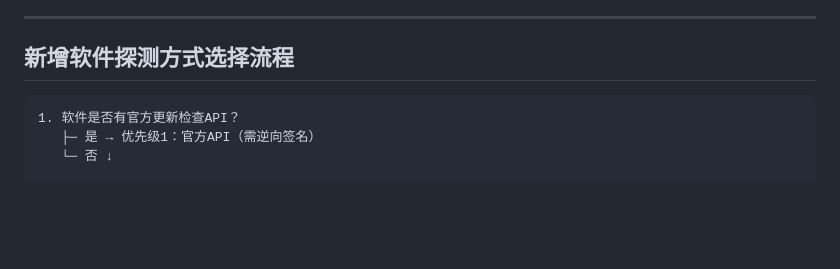
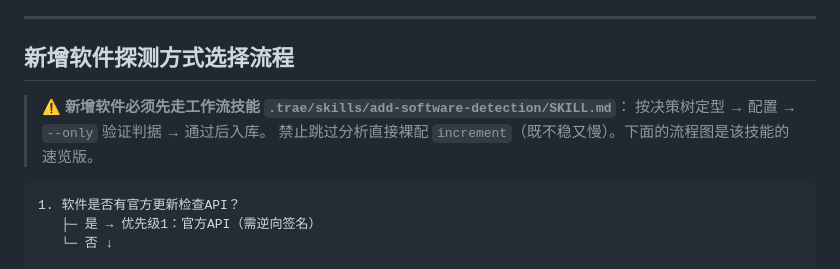
Before and after one commit to 423down-links/softofficelink, a Markdown page: DETECTION_GUIDE.md, the part around the change. Drawn GitHub-style; blank space fills up the shorter version.

Commit message:
docs: 新增软件流程标注须先走 add-software-detection 工作流

````diff
--- a/DETECTION_GUIDE.md
+++ b/DETECTION_GUIDE.md
@@ -353,6 +353,10 @@ def calc_md5_streaming(url, max_size=500*1024*1024, timeout=300):
 ---
 
 ## 新增软件探测方式选择流程
+
+> ⚠️ **新增软件必须先走工作流技能 `.trae/skills/add-software-detection/SKILL.md`**：
+> 按决策树定型 → 配置 → `--only` 验证判据 → 通过后入库。
+> 禁止跳过分析直接裸配 `increment`（既不稳又慢）。下面的流程图是该技能的速览版。
 
 ```
 1. 软件是否有官方更新检查API？
````
